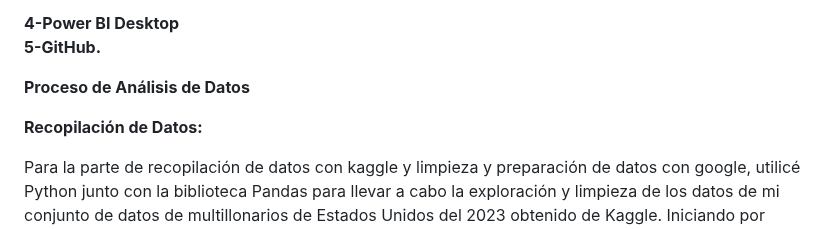
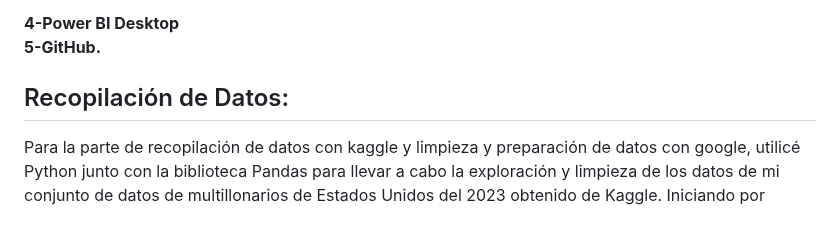
Before and after one commit to Leydy-Paola/Conjunto-de-datos-de-estad-sticas-de-multimillonarios-2023-, a Markdown page: README.md, the part around one of its changes. Rendered like a GitHub page.

```diff
--- a/README.md
+++ b/README.md
@@ -82,9 +82,7 @@ Pandas Profiling es una extensión de Pandas que genera un informe detallado sob
 **4-Power BI Desktop <br>**
 **5-GitHub.**
 
-**Proceso de Análisis de Datos**
-
-**Recopilación de Datos:<br>**
+## Recopilación de Datos:
 
   Para la parte de recopilación de datos con kaggle y limpieza y preparación de datos con google, utilicé Python junto con la biblioteca Pandas para llevar a cabo la exploración y limpieza de los datos de mi conjunto de datos de multillonarios de Estados Unidos del 2023 obtenido de Kaggle. Iniciando por cargar los datos, la exploración incial, y luego con la limpieza de datos.<br>
 
```
Also changed, not shown: other parts of README.md (+9 -9 lines).
